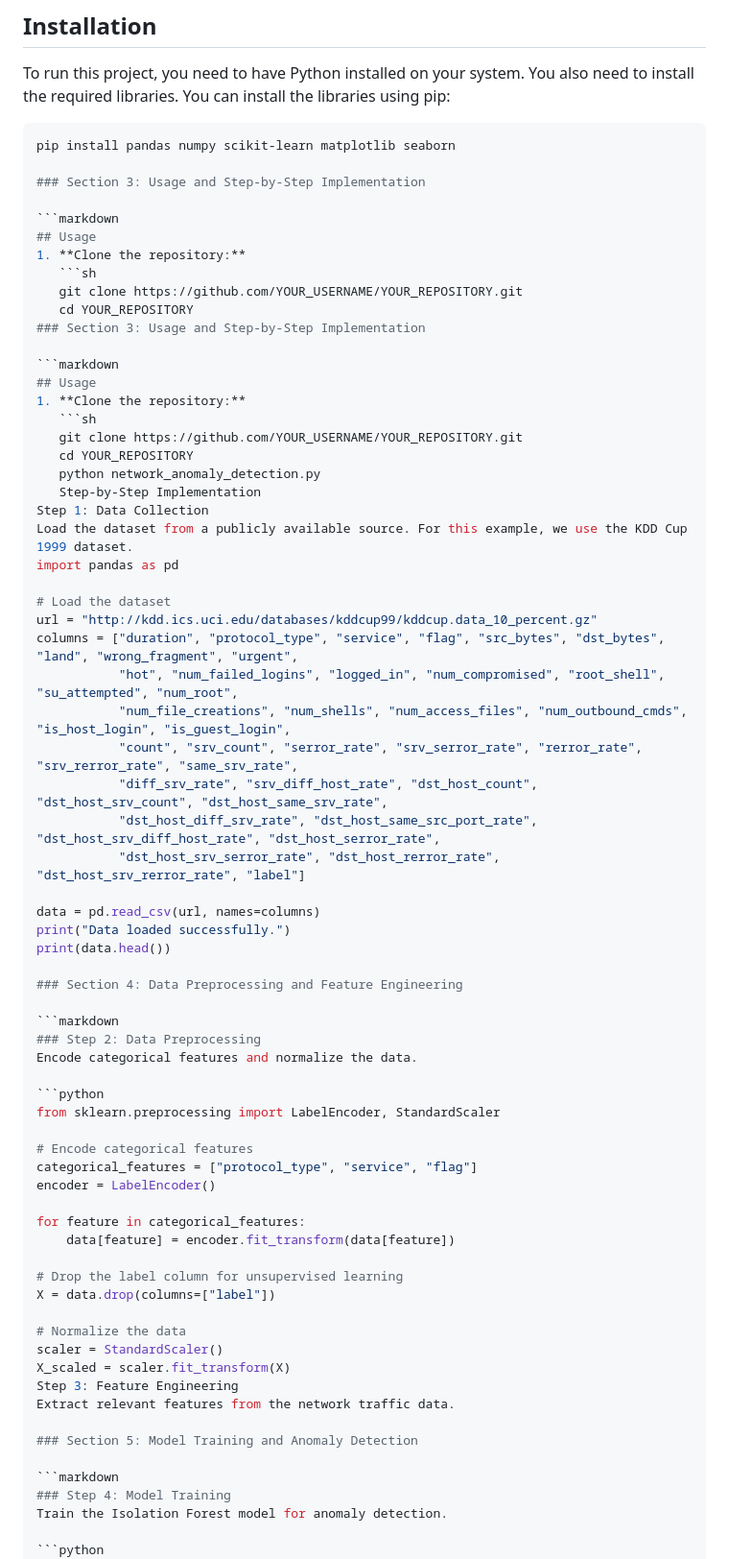
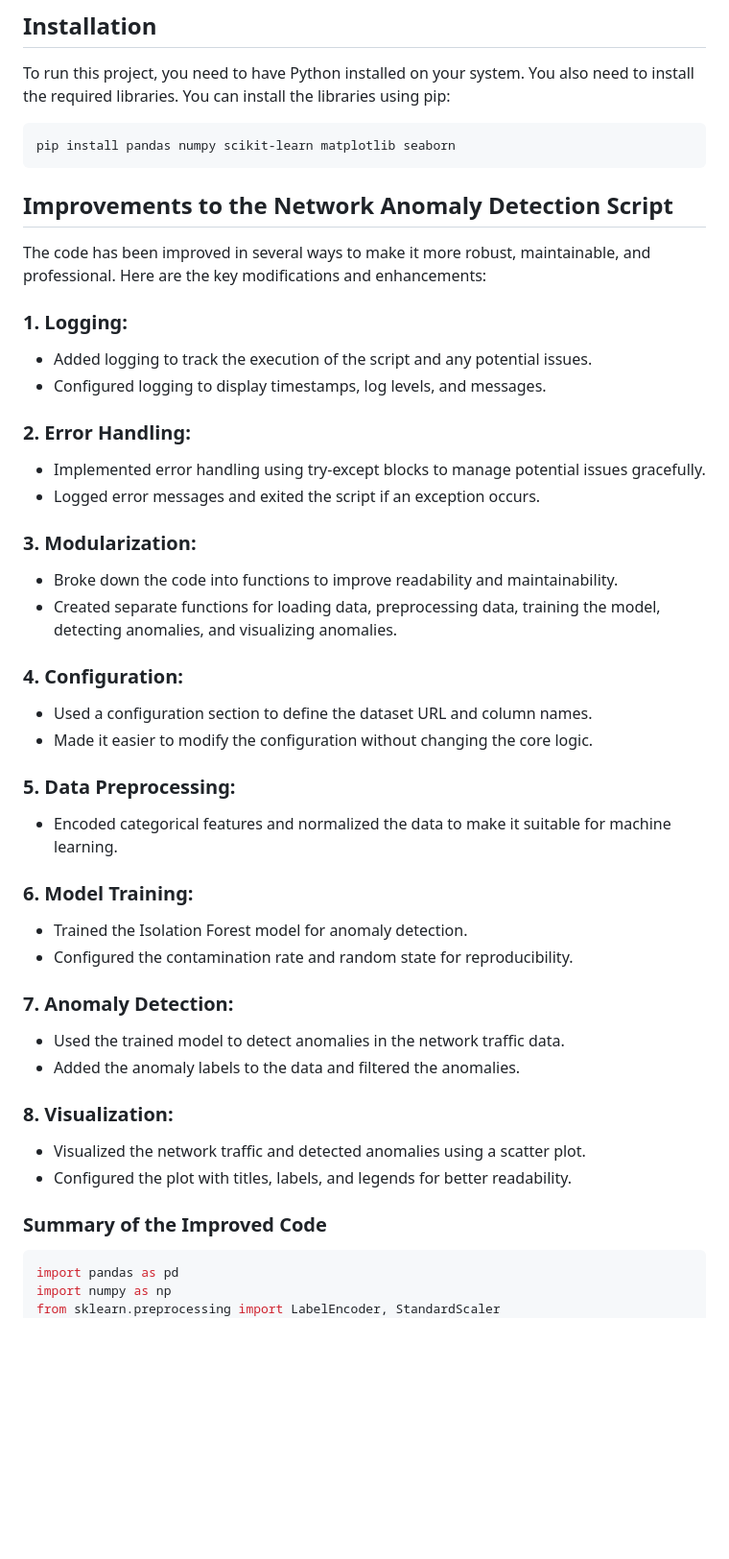
Before and after one commit to Alwende/IntroductionToPython, a Markdown page: README.md, the part around one of its changes. Shown at 96% size. Drawn GitHub-style; blank space fills up the shorter version.

Commit message:
Update README.md with improvements and enhanced code

````diff
--- a/README.md
+++ b/README.md
@@ -25,73 +25,47 @@ To run this project, you need to have Python installed on your system. You also
 
 ```sh
 pip install pandas numpy scikit-learn matplotlib seaborn
+```
 
-### Section 3: Usage and Step-by-Step Implementation
+## Improvements to the Network Anomaly Detection Script
 
-```markdown
-## Usage
-1. **Clone the repository:**
-   ```sh
-   git clone https://github.com/YOUR_USERNAME/YOUR_REPOSITORY.git
-   cd YOUR_REPOSITORY
-### Section 3: Usage and Step-by-Step Implementation
+The code has been improved in several ways to make it more robust, maintainable, and professional. Here are the key modifications and enhancements:
 
-```markdown
-## Usage
-1. **Clone the repository:**
-   ```sh
-   git clone https://github.com/YOUR_USERNAME/YOUR_REPOSITORY.git
-   cd YOUR_REPOSITORY
-   python network_anomaly_detection.py
-   Step-by-Step Implementation
-Step 1: Data Collection
-Load the dataset from a publicly available source. For this example, we use the KDD Cup 1999 dataset.
-import pandas as pd
+### 1. **Logging:**
+   - Added logging to track the execution of the script and any potential issues.
+   - Configured logging to display timestamps, log levels, and messages.
 
-# Load the dataset
-url = "http://kdd.ics.uci.edu/databases/kddcup99/kddcup.data_10_percent.gz"
-columns = ["duration", "protocol_type", "service", "flag", "src_bytes", "dst_bytes", "land", "wrong_fragment", "urgent",
-           "hot", "num_failed_logins", "logged_in", "num_compromised", "root_shell", "su_attempted", "num_root",
-           "num_file_creations", "num_shells", "num_access_files", "num_outbound_cmds", "is_host_login", "is_guest_login",
-           "count", "srv_count", "serror_rate", "srv_serror_rate", "rerror_rate", "srv_rerror_rate", "same_srv_rate",
-           "diff_srv_rate", "srv_diff_host_rate", "dst_host_count", "dst_host_srv_count", "dst_host_same_srv_rate",
-           "dst_host_diff_srv_rate", "dst_host_same_src_port_rate", "dst_host_srv_diff_host_rate", "dst_host_serror_rate",
-           "dst_host_srv_serror_rate", "dst_host_rerror_rate", "dst_host_srv_rerror_rate", "label"]
+### 2. **Error Handling:**
+   - Implemented error handling using try-except blocks to manage potential issues gracefully.
+   - Logged error messages and exited the script if an exception occurs.
 
-data = pd.read_csv(url, names=columns)
-print("Data loaded successfully.")
-print(data.head())
+### 3. **Modularization:**
+   - Broke down the code into functions to improve readability and maintainability.
+   - Created separate functions for loading data, preprocessing data, training the model, detecting anomalies, and visualizing anomalies.
 
-### Section 4: Data Preprocessing and Feature Engineering
+### 4. **Configuration:**
+   - Used a configuration section to define the dataset URL and column names.
+   - Made it easier to modify the configuration without changing the core logic.
 
-```markdown
-### Step 2: Data Preprocessing
-Encode categorical features and normalize the data.
+### 5. **Data Preprocessing:**
+   - Encoded categorical features and normalized the data to make it suitable for machine learning.
+
+### 6. **Model Training:**
+   - Trained the Isolation Forest model for anomaly detection.
+   - Configured the contamination rate and random state for reproducibility.
+
+### 7. **Anomaly Detection:**
+   - Used the trained model to detect anomalies in the network traffic data.
+   - Added the anomaly labels to the data and filtered the anomalies.
+
+### 8. **Visualization:**
+   - Visualized the network traffic and detected anomalies using a scatter plot.
+   - Configured the plot with titles, labels, and legends for better readability.
+
+### Summary of the Improved Code
 
 ```python
+import pandas as pd
+import numpy as np
 from sklearn.preprocessing import LabelEncoder, StandardScaler
-
-# Encode categorical features
-categorical_features = ["protocol_type", "service", "flag"]
-encoder = LabelEncoder()
-
-for feature in categorical_features:
-    data[feature] = encoder.fit_transform(data[feature])
-
-# Drop the label column for unsupervised learning
-X = data.drop(columns=["label"])
-
-# Normalize the data
-scaler = StandardScaler()
-X_scaled = scaler.fit_transform(X)
-Step 3: Feature Engineering
-Extract relevant features from the network traffic data.
-
-### Section 5: Model Training and Anomaly Detection
-
-```markdown
-### Step 4: Model Training
-Train the Isolation Forest model for anomaly detection.
-
-```python
 from sklearn.ensemble import IsolationForest
````
Also changed, not shown: other parts of README.md (+91 -33 lines).
